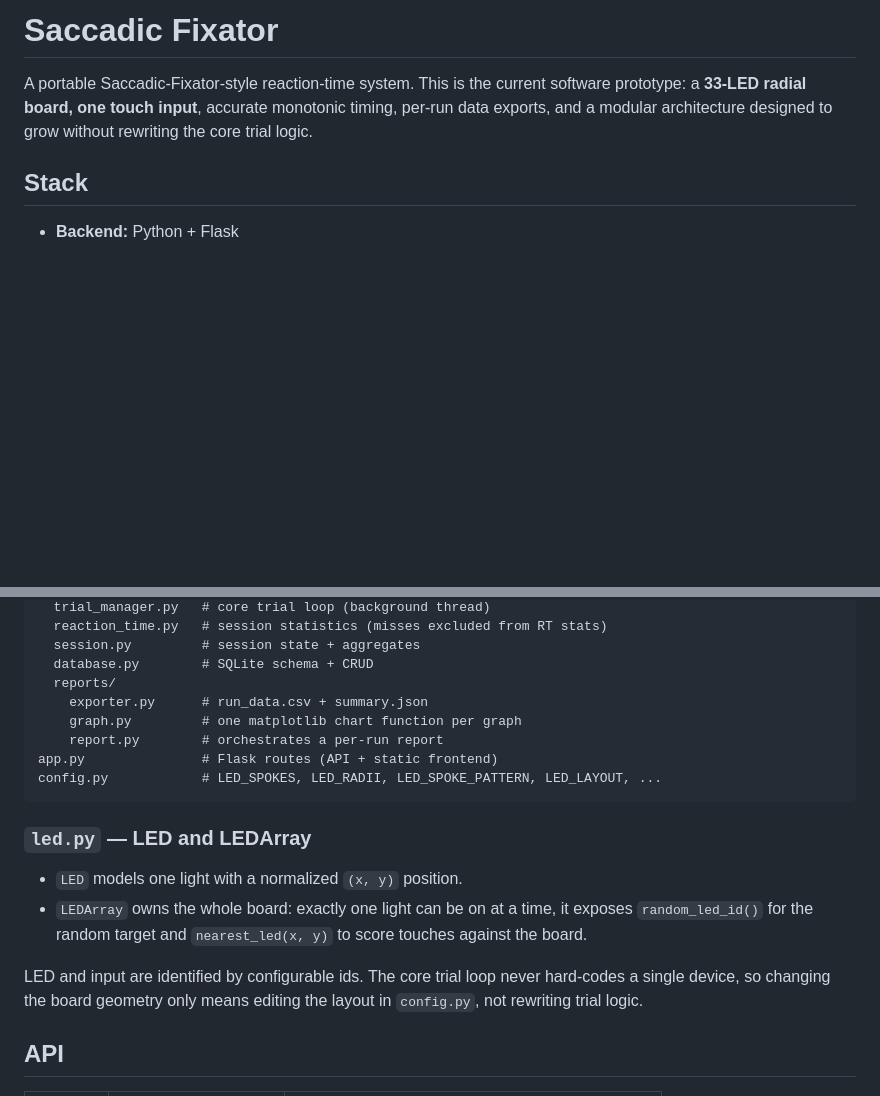
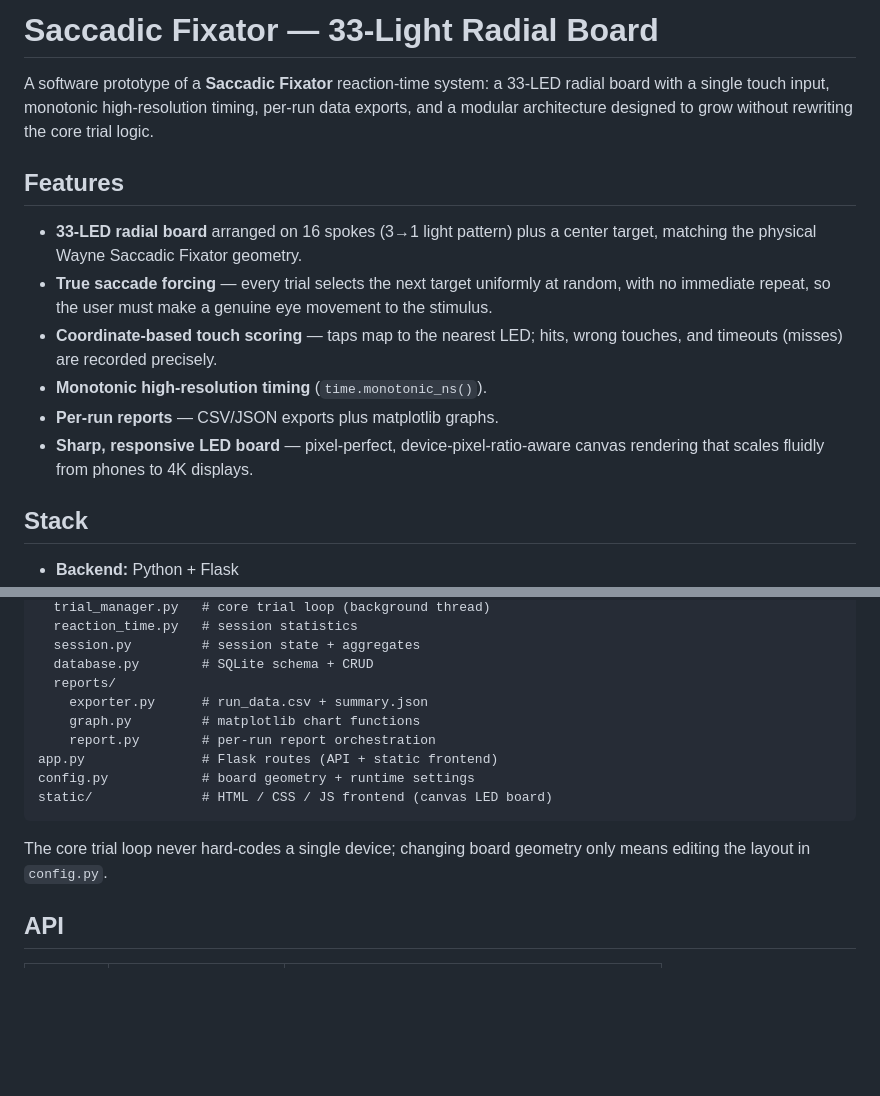
Before and after one commit to Tanmay-Somani/WayneSaccaticFixator_init, a Markdown page: README.md, 2 parts joined by grey strips. Drawn GitHub-style; blank space fills up the shorter version.

````diff
--- a/README.md
+++ b/README.md
@@ -1,9 +1,23 @@
-# Saccadic Fixator
+# Saccadic Fixator — 33-Light Radial Board
 
-A portable Saccadic-Fixator-style reaction-time system. This is the current
-software prototype: a **33-LED radial board, one touch input**, accurate
-monotonic timing, per-run data exports, and a modular architecture designed
-to grow without rewriting the core trial logic.
+A software prototype of a **Saccadic Fixator** reaction-time system: a 33-LED
+radial board with a single touch input, monotonic high-resolution timing,
+per-run data exports, and a modular architecture designed to grow without
+rewriting the core trial logic.
+
+## Features
+
+- **33-LED radial board** arranged on 16 spokes (3→1 light pattern) plus a
+  center target, matching the physical Wayne Saccadic Fixator geometry.
+- **True saccade forcing** — every trial selects the next target uniformly at
+  random, with no immediate repeat, so the user must make a genuine eye
+  movement to the stimulus.
+- **Coordinate-based touch scoring** — taps map to the nearest LED; hits,
+  wrong touches, and timeouts (misses) are recorded precisely.
+- **Monotonic high-resolution timing** (`time.monotonic_ns()`).
+- **Per-run reports** — CSV/JSON exports plus matplotlib graphs.
+- **Sharp, responsive LED board** — pixel-perfect, device-pixel-ratio-aware
+  canvas rendering that scales fluidly from phones to 4K displays.
 
 ## Stack
 
@@ -110,25 +81,18 @@ backend/
   trial_manager.py   # core trial loop (background thread)
-  reaction_time.py   # session statistics (misses excluded from RT stats)
+  reaction_time.py   # session statistics
   session.py         # session state + aggregates
   database.py        # SQLite schema + CRUD
   reports/
     exporter.py      # run_data.csv + summary.json
-    graph.py         # one matplotlib chart function per graph
-    report.py        # orchestrates a per-run report
+    graph.py         # matplotlib chart functions
+    report.py        # per-run report orchestration
 app.py               # Flask routes (API + static frontend)
-config.py            # LED_SPOKES, LED_RADII, LED_SPOKE_PATTERN, LED_LAYOUT, ...
+config.py            # board geometry + runtime settings
+static/              # HTML / CSS / JS frontend (canvas LED board)
 ```
 
-### `led.py` — LED and LEDArray
-
-- `LED` models one light with a normalized `(x, y)` position.
-- `LEDArray` owns the whole board: exactly one light can be on at a time, it
-  exposes `random_led_id()` for the random target and `nearest_led(x, y)` to
-  score touches against the board.
-
-LED and input are identified by configurable ids. The core trial loop never
-hard-codes a single device, so changing the board geometry only means editing
-the layout in `config.py`, not rewriting trial logic.
+The core trial loop never hard-codes a single device; changing board geometry
+only means editing the layout in `config.py`.
 
 ## API
 
````
Also changed, not shown: other parts of README.md (+48 -132 lines).
